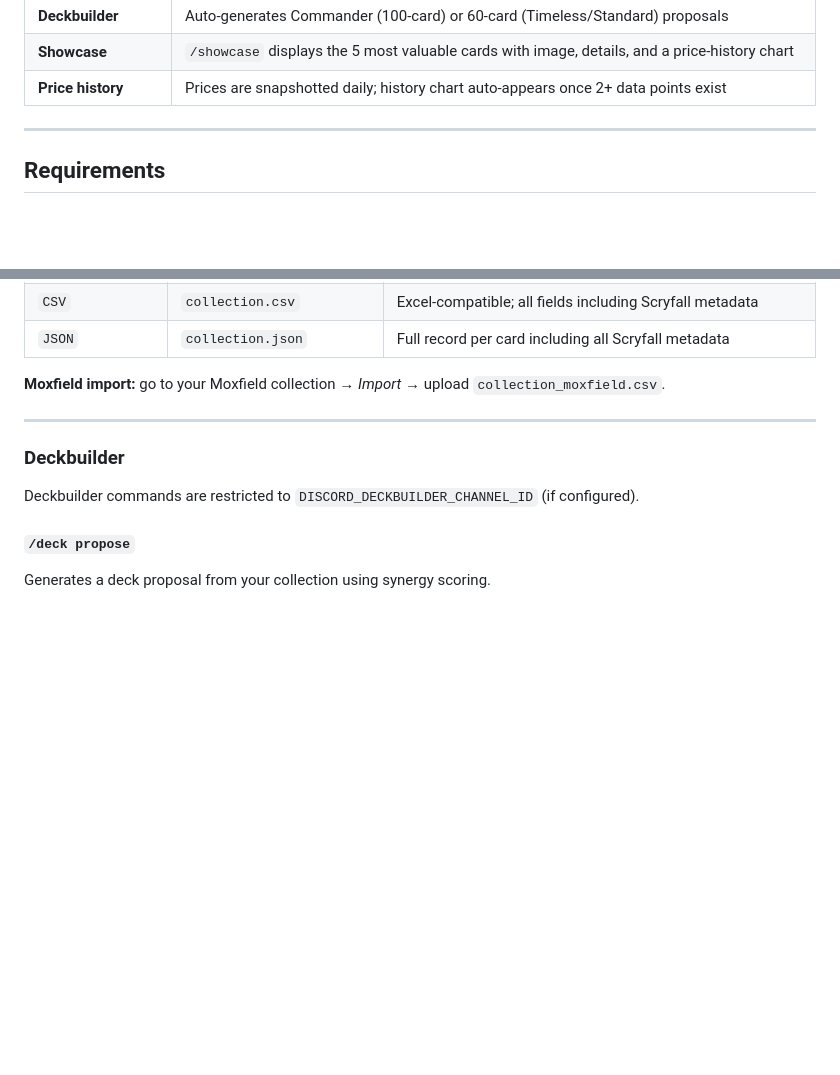
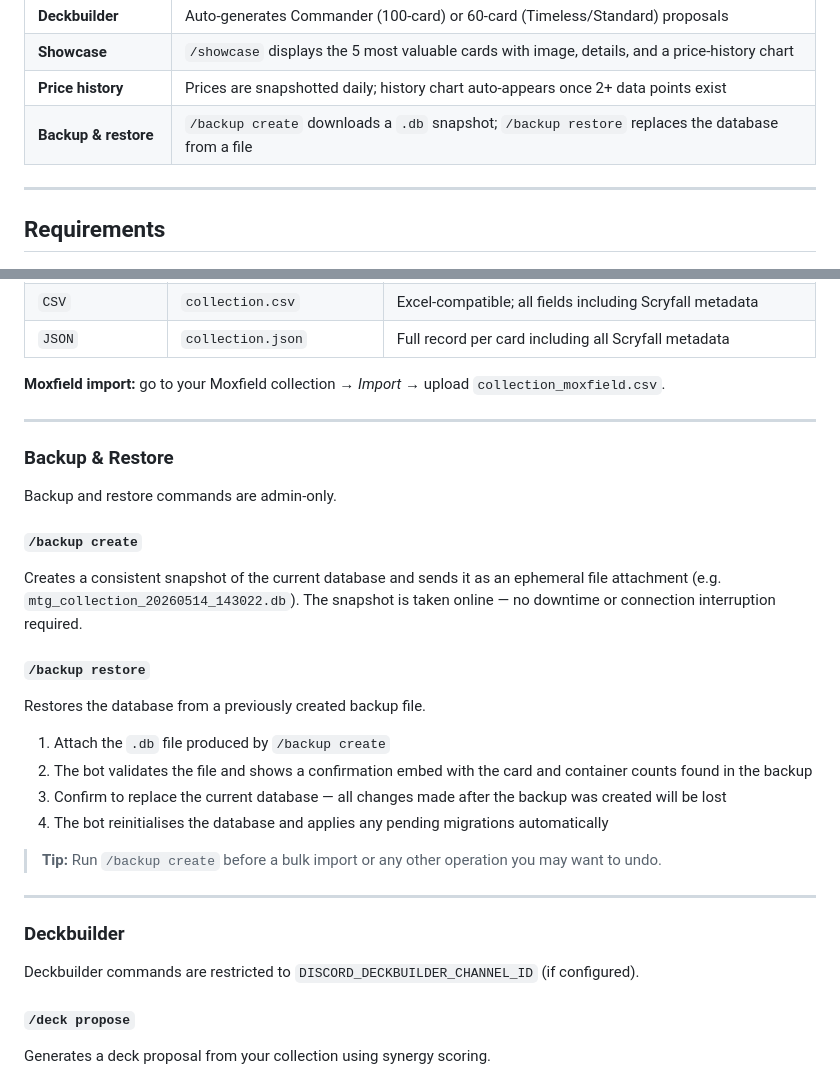
Before and after one commit to rotzbouf/mtg-collection-manager, a Markdown page: README.md, 2 parts joined by grey strips. Drawn GitHub-style; blank space fills up the shorter version.

Commit message:
Update README: document /backup create and /backup restore commands
Co-Authored-By: Claude Sonnet 4.6 <noreply@anthropic.com>

```diff
--- a/README.md
+++ b/README.md
@@ -21,6 +21,7 @@ search and export your collection, and generate deck proposals — all from Disc
 | **Deckbuilder** | Auto-generates Commander (100-card) or 60-card (Timeless/Standard) proposals |
 | **Showcase** | `/showcase` displays the 5 most valuable cards with image, details, and a price-history chart |
 | **Price history** | Prices are snapshotted daily; history chart auto-appears once 2+ data points exist |
+| **Backup & restore** | `/backup create` downloads a `.db` snapshot; `/backup restore` replaces the database from a file |
 
 ---
 
@@ -381,6 +382,28 @@ Downloads your entire collection as a file attachment.
 
 ---
 
+### Backup & Restore
+
+Backup and restore commands are admin-only.
+
+#### `/backup create`
+
+Creates a consistent snapshot of the current database and sends it as an ephemeral file attachment (e.g. `mtg_collection_20260514_143022.db`).
+The snapshot is taken online — no downtime or connection interruption required.
+
+#### `/backup restore`
+
+Restores the database from a previously created backup file.
+
+1. Attach the `.db` file produced by `/backup create`
+2. The bot validates the file and shows a confirmation embed with the card and container counts found in the backup
+3. Confirm to replace the current database — all changes made after the backup was created will be lost
+4. The bot reinitialises the database and applies any pending migrations automatically
+
+> **Tip:** Run `/backup create` before a bulk import or any other operation you may want to undo.
+
+---
+
 ### Deckbuilder
 
 Deckbuilder commands are restricted to `DISCORD_DECKBUILDER_CHANNEL_ID` (if configured).
```
